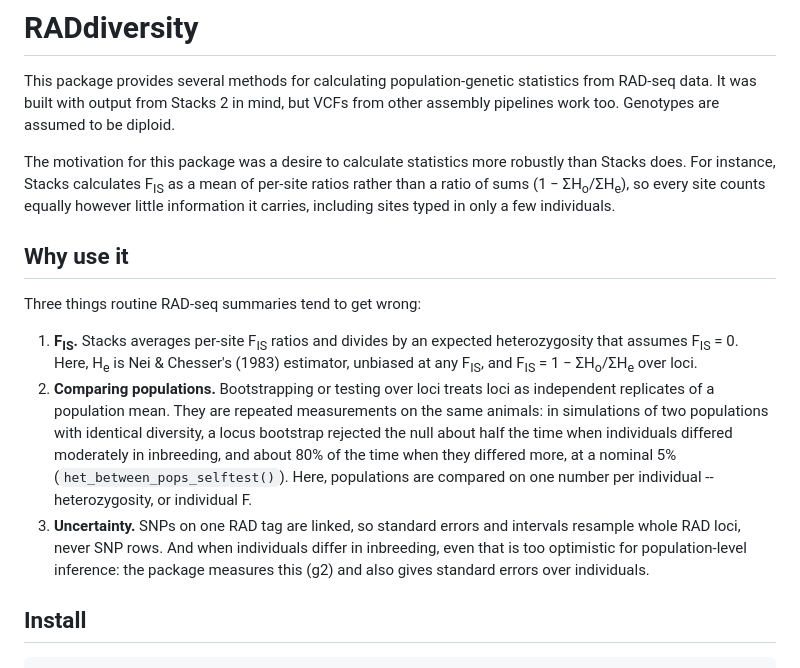
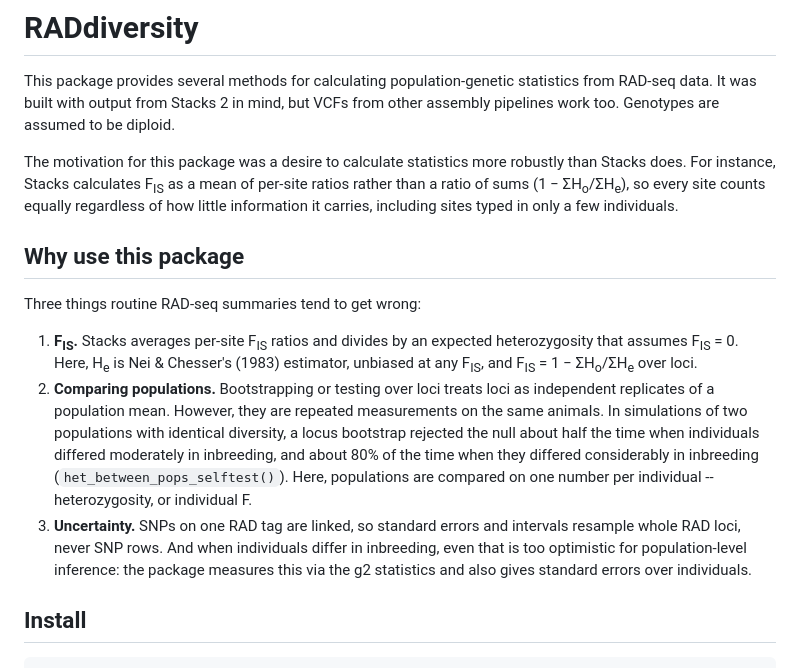
Before and after one commit to NathanWhelan/better-RADseq-summary-stats, a Markdown page: README.md, the part around the change. Rendered like a GitHub page.

Commit message:
Refine README content for better understanding
Updated README.md for clarity and consistency in language.

```diff
--- a/README.md
+++ b/README.md
@@ -8,10 +8,10 @@ diploid.
 The motivation for this package was a desire to calculate statistics more
 robustly than Stacks does. For instance, Stacks calculates F<sub>IS</sub> as
 a mean of per-site ratios rather than a ratio of sums (1 −
-ΣH<sub>o</sub>/ΣH<sub>e</sub>), so every site counts equally however little
+ΣH<sub>o</sub>/ΣH<sub>e</sub>), so every site counts equally regardless of how little
 information it carries, including sites typed in only a few individuals.
 
-## Why use it
+## Why use this package
 
 Three things routine RAD-seq summaries tend to get wrong:
 
@@ -21,17 +21,17 @@ Three things routine RAD-seq summaries tend to get wrong:
    F<sub>IS</sub>, and F<sub>IS</sub> = 1 − ΣH<sub>o</sub>/ΣH<sub>e</sub>
    over loci.
 2. **Comparing populations.** Bootstrapping or testing over loci treats loci
-   as independent replicates of a population mean. They are repeated
-   measurements on the same animals: in simulations of two populations with
+   as independent replicates of a population mean. However, they are repeated
+   measurements on the same animals. In simulations of two populations with
    identical diversity, a locus bootstrap rejected the null about half the
    time when individuals differed moderately in inbreeding, and about 80% of
-   the time when they differed more, at a nominal 5%
+   the time when they differed considerably in inbreeding
    (`het_between_pops_selftest()`). Here, populations are compared on one
    number per individual -- heterozygosity, or individual F.
 3. **Uncertainty.** SNPs on one RAD tag are linked, so standard errors and
    intervals resample whole RAD loci, never SNP rows. And when individuals
    differ in inbreeding, even that is too optimistic for population-level
-   inference: the package measures this (g2) and also gives standard errors
+   inference: the package measures this via the g2 statistics and also gives standard errors
    over individuals.
 
 ## Install
```
